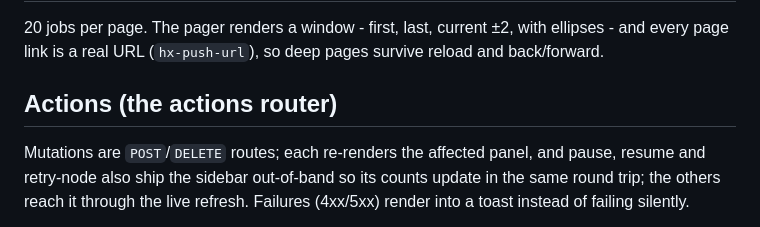
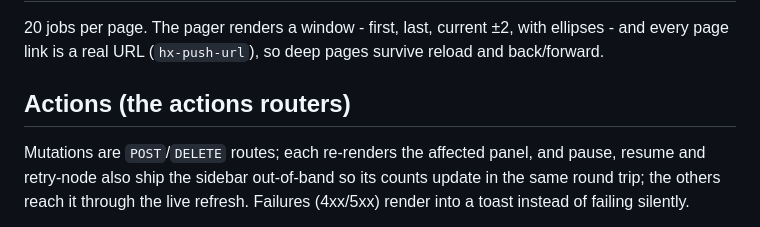
Before and after one commit to ilovepixelart/matador, a Markdown page: docs/views.md, the part around the change. GitHub-like rendering.

```diff
--- a/docs/views.md
+++ b/docs/views.md
@@ -58,7 +58,7 @@ The search box does two things in one query:
 ellipses - and every page link is a real URL (`hx-push-url`), so deep pages
 survive reload and back/forward.
 
-## Actions (the actions router)
+## Actions (the actions routers)
 
 Mutations are `POST`/`DELETE` routes; each re-renders the affected panel, and
 pause, resume and retry-node also ship the sidebar out-of-band so its counts
```
Also changed, not shown: docs/architecture.md (+5 -3 lines), docs/templates.md (+2 -1 lines).
